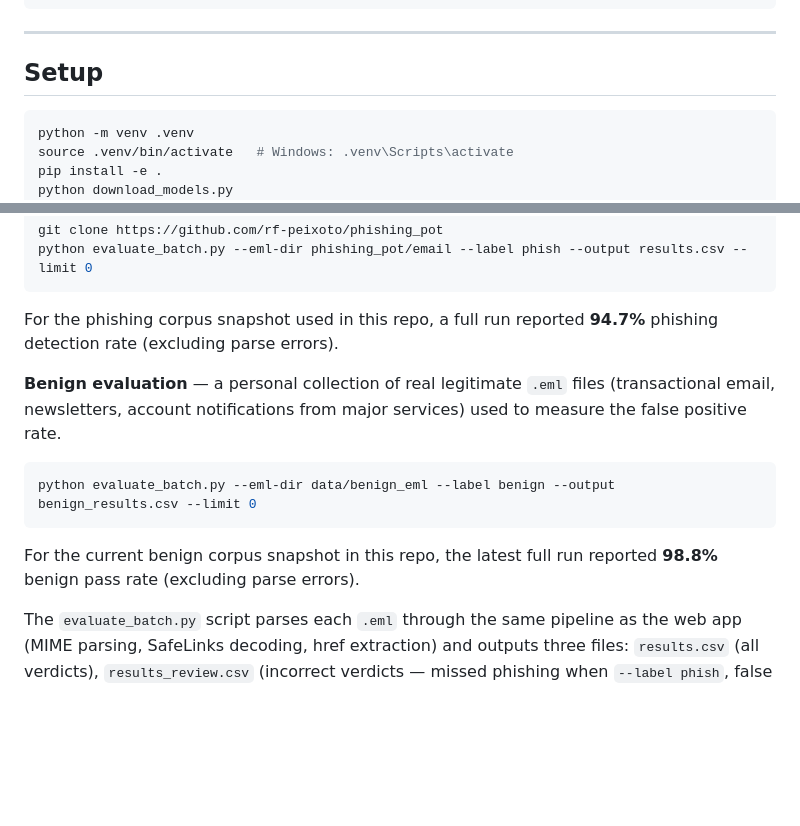
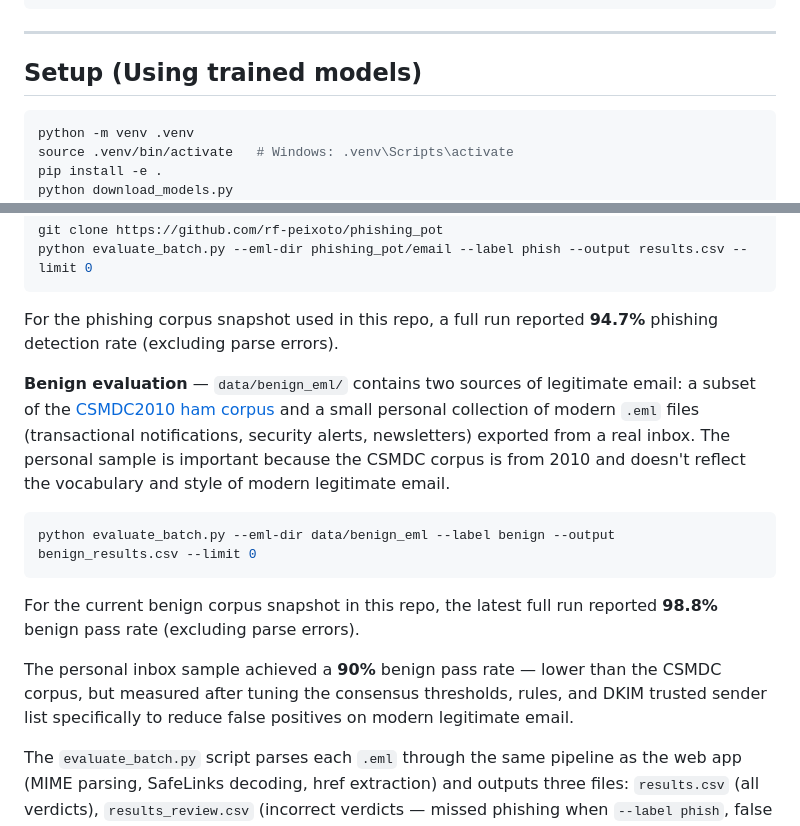
Before and after one commit to ChamberZ1/phisherman, a Markdown page: README.md, 2 parts joined by grey strips. Drawn GitHub-style; blank space fills up the shorter version.

````diff
--- a/README.md
+++ b/README.md
@@ -60,7 +60,7 @@ tests/                          # Pytest test suite
 
 ---
 
-## Setup
+## Setup (Using trained models)
 
 ```bash
 python -m venv .venv
@@ -159,7 +159,7 @@ python evaluate_batch.py --eml-dir phishing_pot/email --label phish --output res
 
 For the phishing corpus snapshot used in this repo, a full run reported **94.7%** phishing detection rate (excluding parse errors).
 
-**Benign evaluation** — a personal collection of real legitimate `.eml` files (transactional email, newsletters, account notifications from major services) used to measure the false positive rate.
+**Benign evaluation** — `data/benign_eml/` contains two sources of legitimate email: a subset of the [CSMDC2010 ham corpus](https://github.com/zrz1996/Spam-Email-Classifier-DataSet) and a small personal collection of modern `.eml` files (transactional notifications, security alerts, newsletters) exported from a real inbox. The personal sample is important because the CSMDC corpus is from 2010 and doesn't reflect the vocabulary and style of modern legitimate email.
 
 ```bash
 python evaluate_batch.py --eml-dir data/benign_eml --label benign --output benign_results.csv --limit 0
@@ -167,6 +167,7 @@ python evaluate_batch.py --eml-dir data/benign_eml --label benign --output benig
 
 For the current benign corpus snapshot in this repo, the latest full run reported **98.8%** benign pass rate (excluding parse errors).
 
+The personal inbox sample achieved a **90%** benign pass rate — lower than the CSMDC corpus, but measured after tuning the consensus thresholds, rules, and DKIM trusted sender list specifically to reduce false positives on modern legitimate email.
 
 The `evaluate_batch.py` script parses each `.eml` through the same pipeline as the web app (MIME parsing, SafeLinks decoding, href extraction) and outputs three files: `results.csv` (all verdicts), `results_review.csv` (incorrect verdicts — missed phishing when `--label phish`, false positives when `--label benign` — with body preview and layer scores for manual inspection), and `results_errors.csv` (parse failures).
 
````
